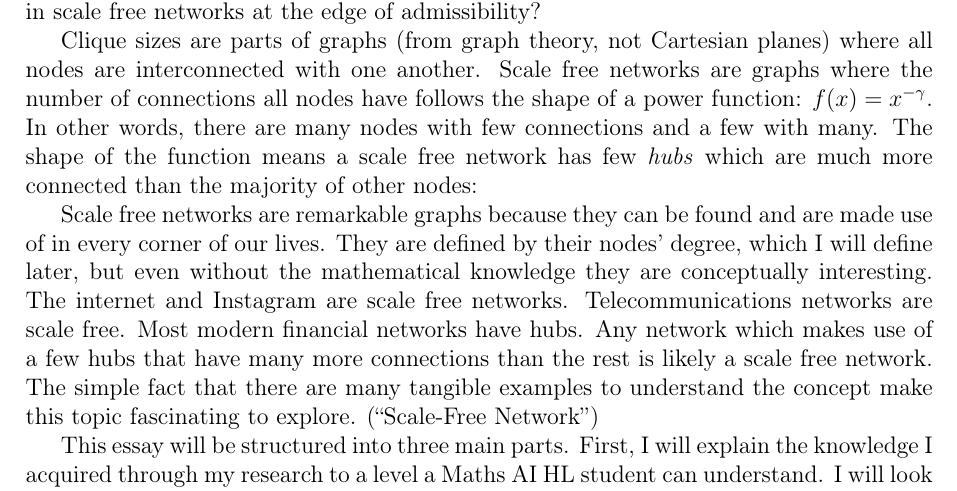
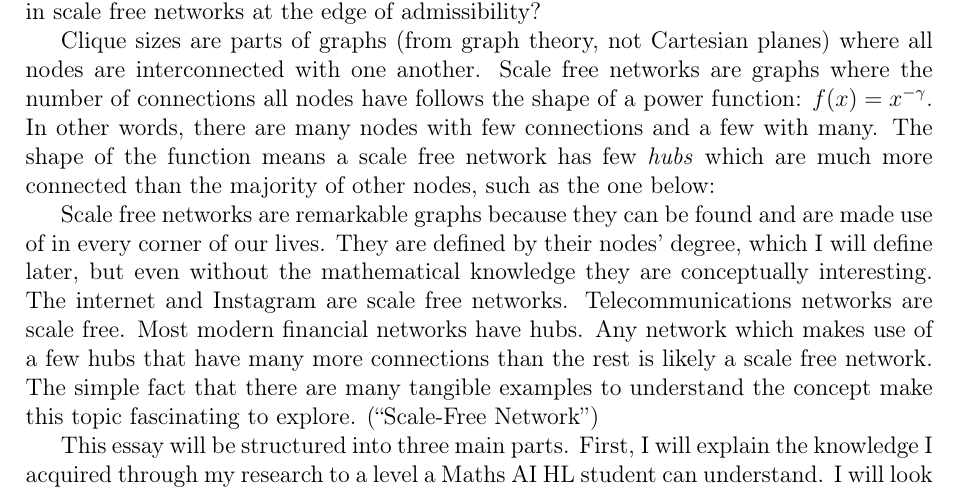
Before and after one commit to informatiky/LaTeX, a LaTeX document (Extended Essay/Johannes - Mathematics Extended Essay - Probabilistic method.tex): part of page 3 of 18, cut so that both start at the same text. Compiled offline with pdfLaTeX.

Commit message:
Auto-commit: 2026-09-13 19:13:06

```diff
--- a/Extended Essay/Johannes - Mathematics Extended Essay - Probabilistic method.tex
+++ b/Extended Essay/Johannes - Mathematics Extended Essay - Probabilistic method.tex
@@ -71,7 +71,7 @@ My AI HL maths course focuses little on a mathematical branch called combinatori
 
 This extended essay is a summary of these findings and an attempt at combining two inherently close concepts that I could find little definitive information on in my research: how clique sizes relate to the power-law distribution of scale free networks. In other words, I will answer the question: How does the power coefficient \( \gamma \) affect maximum clique sizes in scale free networks at the edge of admissibility?
 
-Clique sizes are parts of graphs (from graph theory, not Cartesian planes) where all nodes are interconnected with one another. Scale free networks are graphs where the number of connections all nodes have follows the shape of a power function: \(f(x)=x^{-\gamma}\). In other words, there are many nodes with few connections and a few with many. The shape of the function means a scale free network has few \textit{hubs} which are much more connected than the majority of other nodes:
+Clique sizes are parts of graphs (from graph theory, not Cartesian planes) where all nodes are interconnected with one another. Scale free networks are graphs where the number of connections all nodes have follows the shape of a power function: \(f(x)=x^{-\gamma}\). In other words, there are many nodes with few connections and a few with many. The shape of the function means a scale free network has few \textit{hubs} which are much more connected than the majority of other nodes, such as the one below:
 
 
 
```
